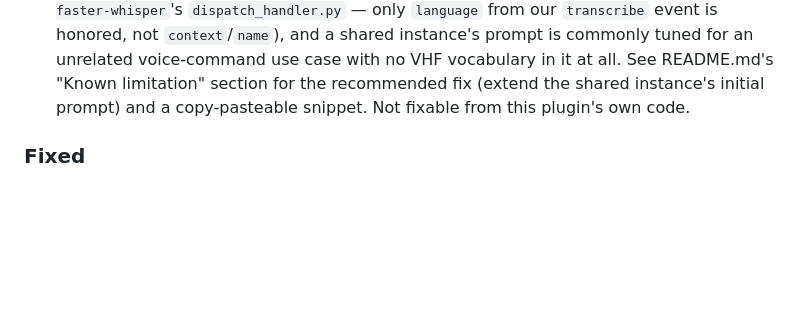
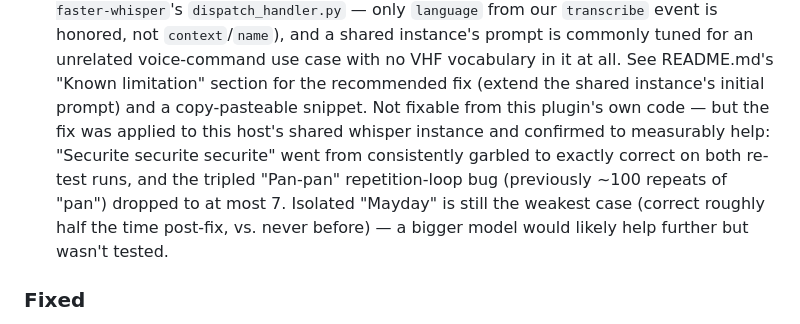
Before and after one commit to BoatHacks/signalk-icom-radio-log, a Markdown page: CHANGELOG.md, the part around the change. Drawn GitHub-style; blank space fills up the shorter version.

```diff
--- a/CHANGELOG.md
+++ b/CHANGELOG.md
@@ -115,7 +115,14 @@ The format is based on [Keep a Changelog](https://keepachangelog.com/en/1.0.0/).
   voice-command use case with no VHF vocabulary in it at all. See
   README.md's "Known limitation" section for the recommended fix (extend
   the shared instance's initial prompt) and a copy-pasteable snippet.
-  Not fixable from this plugin's own code.
+  Not fixable from this plugin's own code — but the fix was applied to
+  this host's shared whisper instance and confirmed to measurably help:
+  "Securite securite securite" went from consistently garbled to exactly
+  correct on both re-test runs, and the tripled "Pan-pan" repetition-loop
+  bug (previously ~100 repeats of "pan") dropped to at most 7. Isolated
+  "Mayday" is still the weakest case (correct roughly half the time
+  post-fix, vs. never before) — a bigger model would likely help further
+  but wasn't tested.
 
 ### Fixed
 
```
Also changed, not shown: AGENTS.md (+27 -12 lines), README.md (+14 -0 lines).
